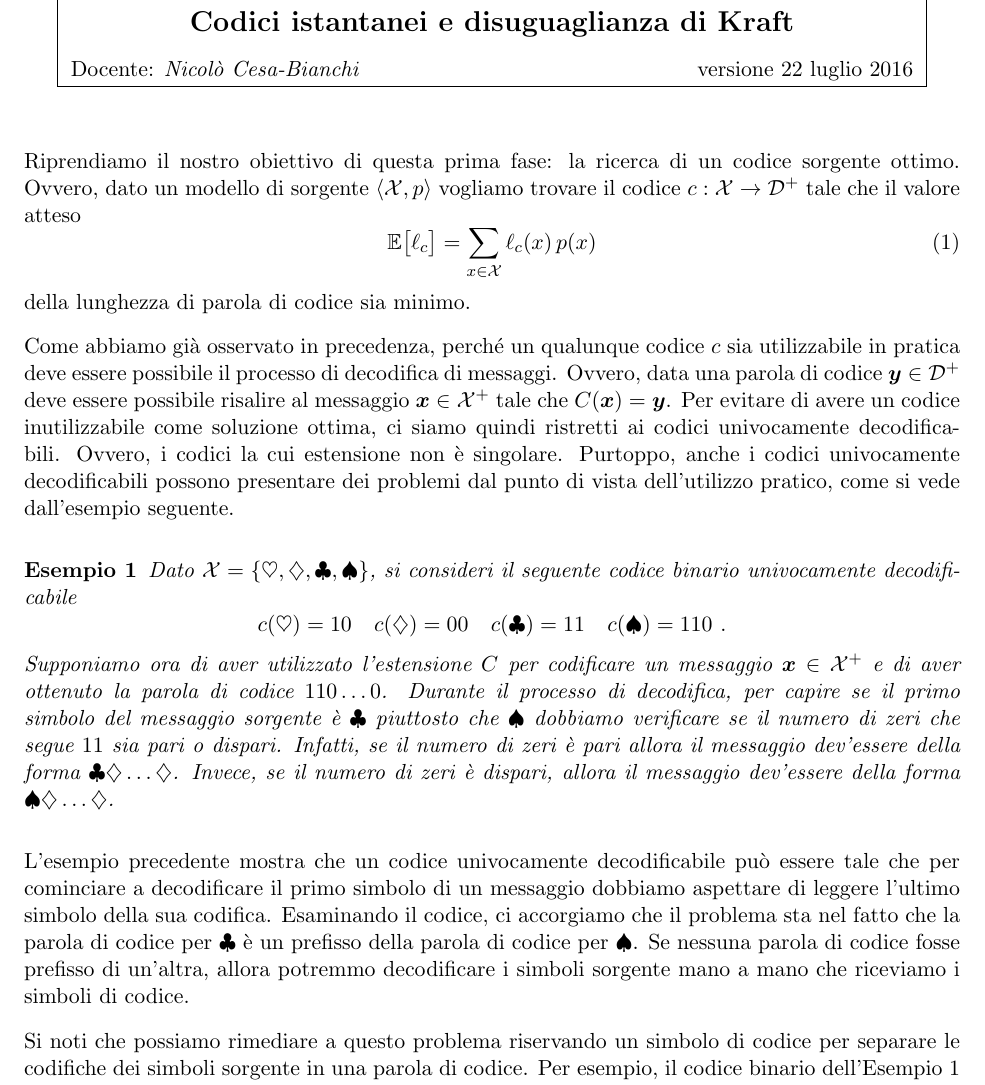
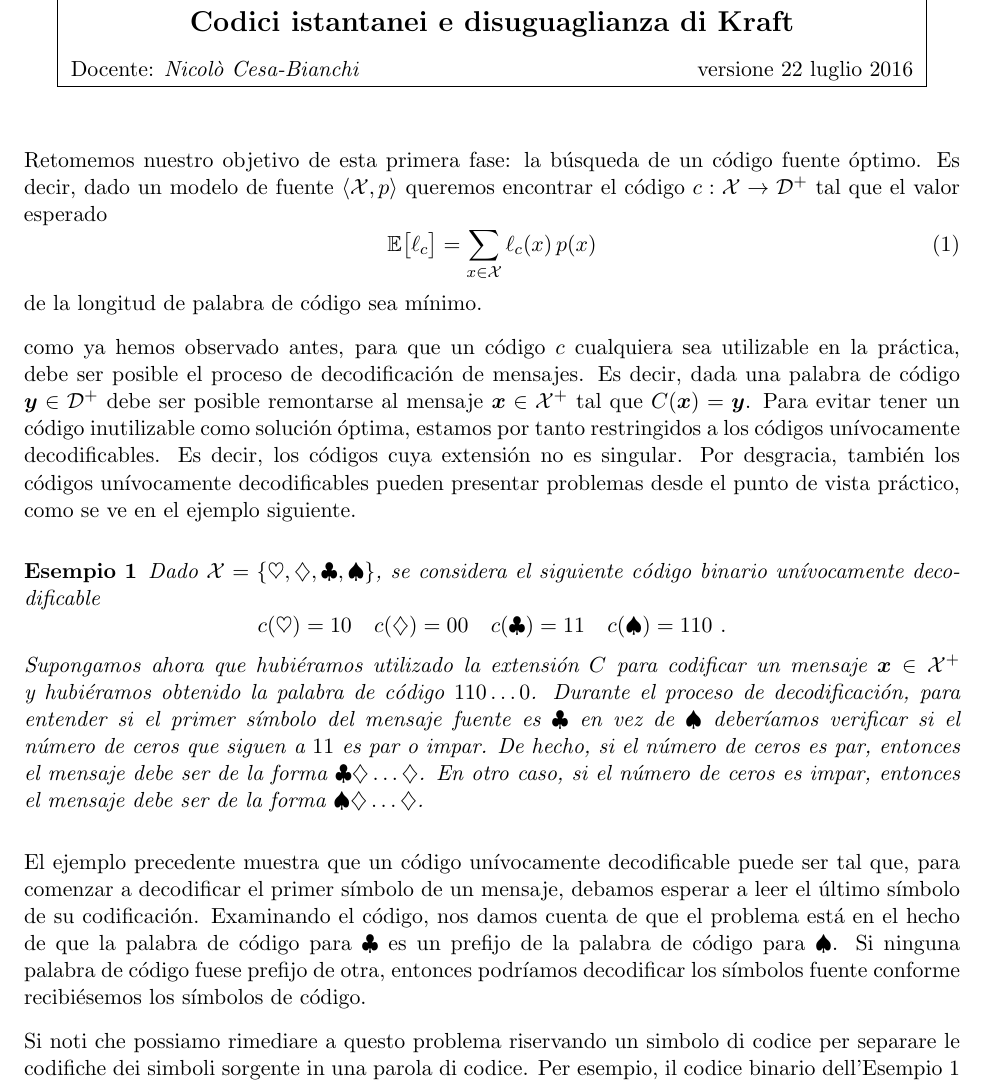
Before and after one commit to libreim/shannon-kolmogorov, a LaTeX document (3-kraft.tex): part of page 1 of 4, cut so that both start at the same text. Compiled offline with pdfLaTeX.

Commit message:
Starts the 3rd chapter translation

```diff
--- a/3-kraft.tex
+++ b/3-kraft.tex
@@ -96,25 +96,25 @@ Docente: \textit{Nicolò Cesa-Bianchi} \hfill versione \today
 
 \bigskip
 
-Riprendiamo il nostro obiettivo di questa prima fase: la ricerca di un codice sorgente ottimo. Ovvero, dato un modello di sorgente $\langle\scX,p\rangle$ vogliamo trovare il codice $c : \scX\to\scD^+$ tale che il valore atteso
+Retomemos nuestro objetivo de esta primera fase: la búsqueda de un código fuente óptimo. Es decir, dado un modelo de fuente $\langle\scX,p\rangle$ queremos encontrar el código $c : \scX\to\scD^+$ tal que el valor esperado
 \begin{equation}
 \label{eq:obj}
     \E\bigl[\ell_c\bigr] = \sum_{x\in\scX} \ell_c(x)\,p(x)
 \end{equation}
-della lunghezza di parola di codice sia minimo.
+de la longitud de palabra de código sea mínimo.
 
-Come abbiamo già osservato in precedenza, perché un qualunque codice $c$ sia utilizzabile in pratica deve essere possibile il processo di decodifica di messaggi. Ovvero, data una parola di codice $\by\in\scD^+$ deve essere possibile risalire al messaggio $\bx\in\scX^+$ tale che $C(\bx)=\by$. Per evitare di avere un codice inutilizzabile come soluzione ottima, ci siamo quindi ristretti ai codici univocamente decodificabili. Ovvero, i codici la cui estensione non è singolare. Purtoppo, anche i codici univocamente decodificabili possono presentare dei problemi dal punto di vista dell'utilizzo pratico, come si vede dall'esempio seguente.
+como ya hemos observado antes, para que un código $c$ cualquiera sea utilizable en la práctica, debe ser posible el proceso de decodificación de mensajes. Es decir, dada una palabra de código $\by\in\scD^+$ debe ser posible remontarse al mensaje $\bx\in\scX^+$ tal que $C(\bx)=\by$. Para evitar tener un código inutilizable como solución óptima, estamos por tanto restringidos a los códigos unívocamente decodificables. Es decir, los códigos cuya extensión no es singular. Por desgracia, también los códigos unívocamente decodificables pueden presentar problemas desde el punto de vista práctico, como se ve en el ejemplo siguiente.
 %
 \begin{example}
 \label{ex:ud}
-Dato $\scX = \{\heartsuit,\diamondsuit,\clubsuit,\spadesuit\}$, si consideri il seguente codice binario univocamente decodificabile
+Dado $\scX = \{\heartsuit,\diamondsuit,\clubsuit,\spadesuit\}$, se considera el siguiente código binario unívocamente decodificable
 \[
     c(\heartsuit) = 10 \quad c(\diamondsuit) = 00 \quad c(\clubsuit) = 11 \quad c(\spadesuit) = 110~.
 \]
-Supponiamo ora di aver utilizzato l'estensione $C$ per codificare un messaggio $\bx\in\scX^+$ e di aver ottenuto la parola di codice $110\dots 0$. Durante il processo di decodifica, per capire se il primo simbolo del messaggio sorgente è $\clubsuit$ piuttosto che $\spadesuit$ dobbiamo verificare se il numero di zeri che segue $11$ sia pari o dispari. Infatti, se il numero di zeri è pari allora il messaggio dev'essere della forma $\clubsuit\diamondsuit\dots\diamondsuit$. Invece, se il numero di zeri è dispari, allora il messaggio dev'essere della forma $\spadesuit\diamondsuit\dots\diamondsuit$.
+Supongamos ahora que hubiéramos utilizado la extensión $C$ para codificar un mensaje $\bx\in\scX^+$ y hubiéramos obtenido la palabra de código $110\dots 0$. Durante el proceso de decodificación, para entender si el primer símbolo del mensaje fuente es $\clubsuit$ en vez de $\spadesuit$ deberíamos verificar si el número de ceros que siguen a $11$ es par o impar. De hecho, si el número de ceros es par, entonces el mensaje debe ser de la forma $\clubsuit\diamondsuit\dots\diamondsuit$. En otro caso, si el número de ceros es impar, entonces el mensaje debe ser de la forma $\spadesuit\diamondsuit\dots\diamondsuit$.
 \end{example}
 %
-L'esempio precedente mostra che un codice univocamente decodificabile può essere tale che per cominciare a decodificare il primo simbolo di un messaggio dobbiamo aspettare di leggere l'ultimo simbolo della sua codifica. Esaminando il codice, ci accorgiamo che il problema sta nel fatto che la parola di codice per $\clubsuit$ è un prefisso della parola di codice per $\spadesuit$. Se nessuna parola di codice fosse prefisso di un'altra, allora potremmo decodificare i simboli sorgente mano a mano che riceviamo i simboli di codice.
+El ejemplo precedente muestra que un código unívocamente decodificable puede ser tal que, para comenzar a decodificar el primer símbolo de un mensaje, debamos esperar a leer el último símbolo de su codificación. Examinando el código, nos damos cuenta de que el problema está en el hecho de que la palabra de código para $\clubsuit$ es un prefijo de la palabra de código para $\spadesuit$. Si ninguna palabra de código fuese prefijo de otra, entonces podríamos decodificar los símbolos fuente conforme recibiésemos los símbolos de código.
 
 Si noti che possiamo rimediare a questo problema riservando un simbolo di codice per separare le codifiche dei simboli sorgente in una parola di codice. Per esempio, il codice binario dell'Esempio~\ref{ex:ud} diventerebbe il seguente codice ternario
 \[
```
